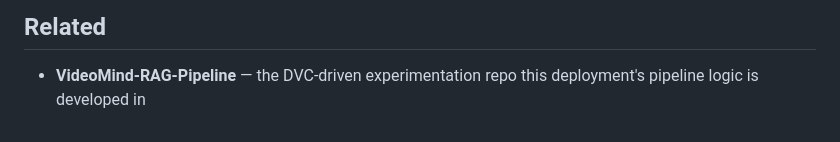
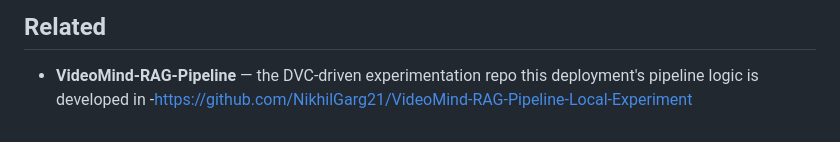
Before and after one commit to NikhilGarg21/VideoMind-AI, a Markdown page: README.md, the part around the change. Rendered like a GitHub page.

```diff
--- a/README.md
+++ b/README.md
@@ -151,3 +151,4 @@ Open `http://localhost:8000`.
 ## Related
 
 - **VideoMind-RAG-Pipeline** — the DVC-driven experimentation repo this deployment's pipeline logic is developed in
+-https://github.com/NikhilGarg21/VideoMind-RAG-Pipeline-Local-Experiment
```
